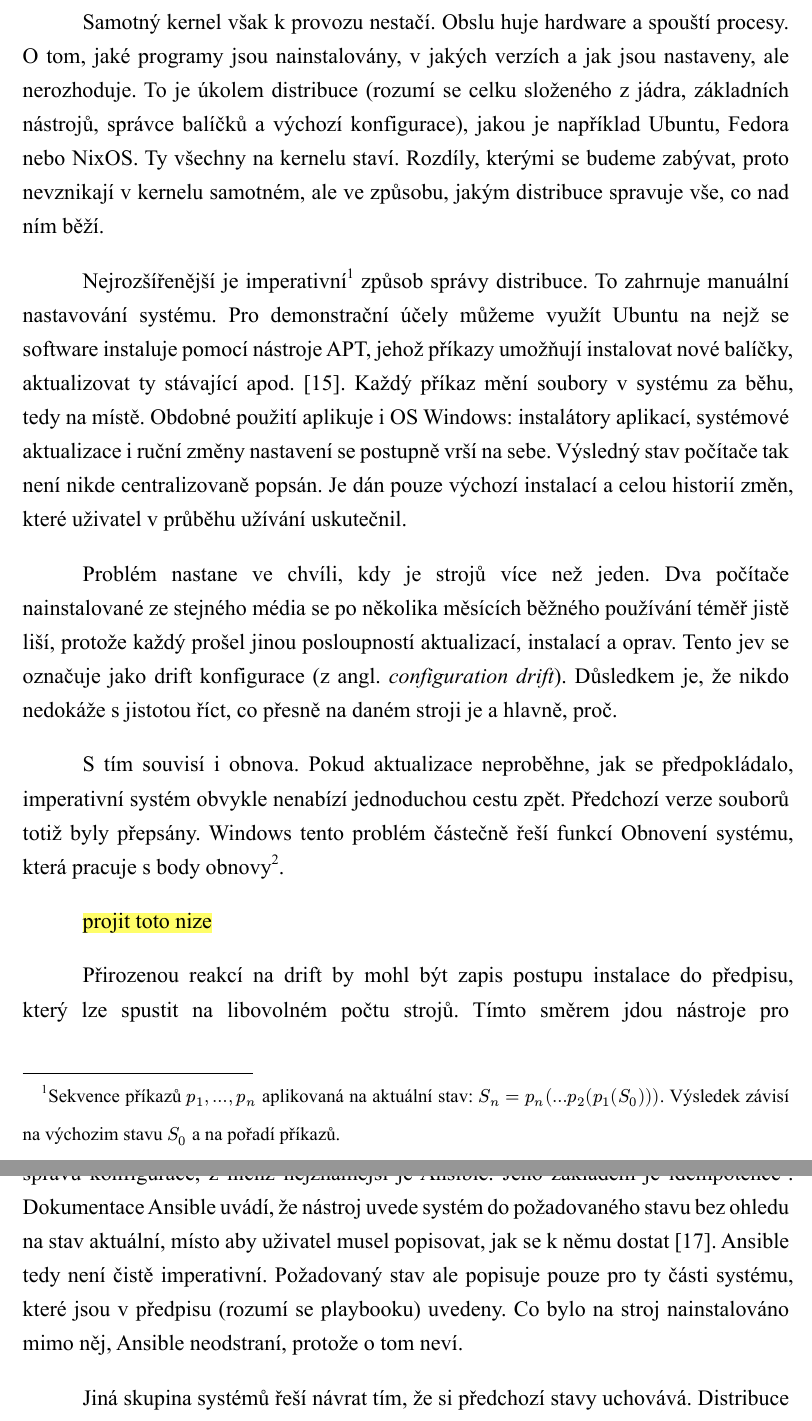
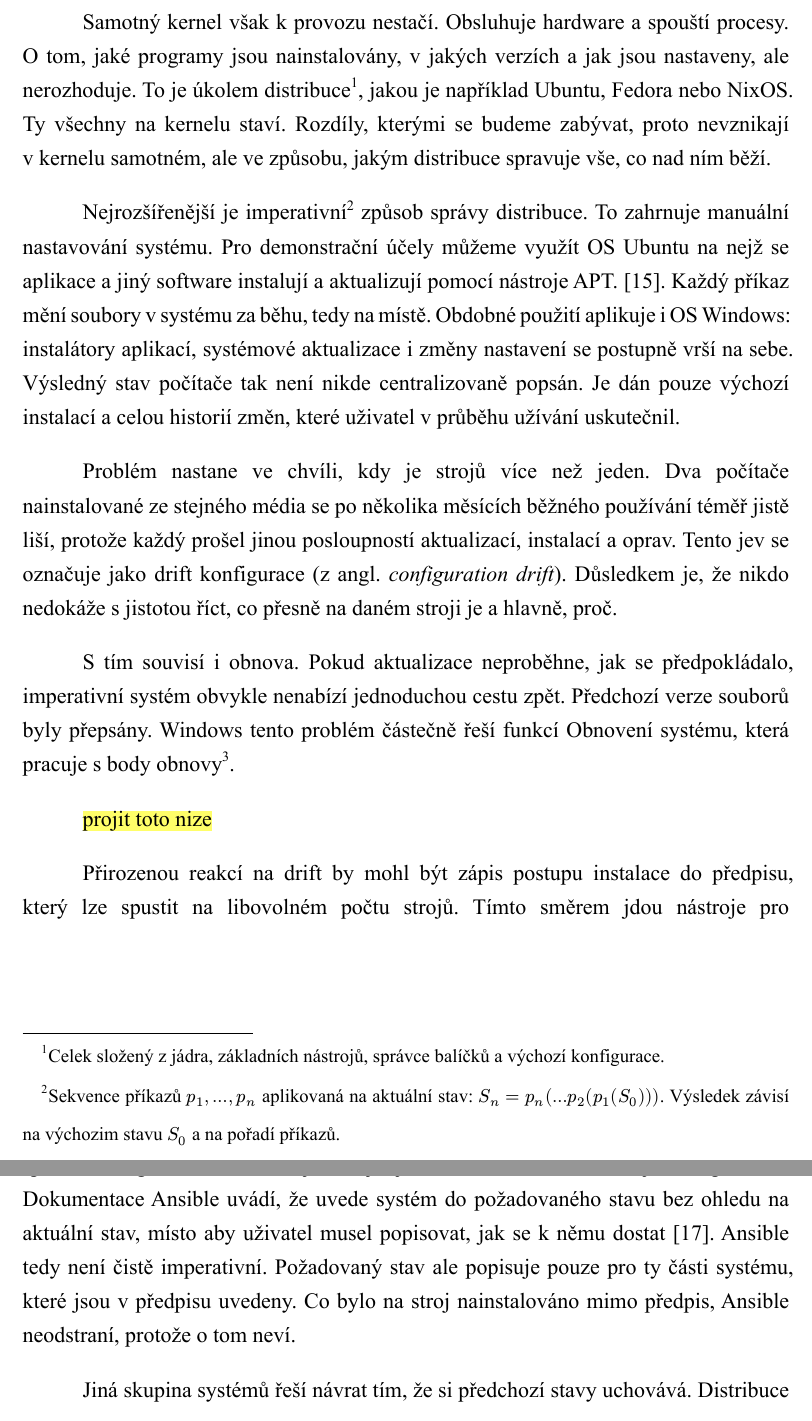
Before and after one commit to kucendro/os, a Typst document (papers/maturita/main.typ): two parts of pages 11 and 12 of 27, joined at a grey line, cut so that both start at the same text. The pictures show the PDF file papers/maturita/pdf/main.pdf that the author committed with the source.

Commit message:
written part progress

```diff
--- a/papers/maturita/main.typ
+++ b/papers/maturita/main.typ
@@ -48,17 +48,17 @@ Vytvoření systému, který se dokáže dle potřeby a vytíženosti adaptovat
 
 Operační systém (OS) tvoří vrstvu mezi hardwarem a aplikacemi. Úkolem OS je zajistit, aby programy mohly sdílet procesor (CPU), operační paměť (RAM), disk i síťové rozhraní, aniž by o sobě musely nutně vzájemně vědět. Základem systémů, kterými se tato práce zabývá, je jádro Linux (kernel), tedy „klon operačního systému Unix, vytvořený Linusem Torvaldsem za pomoci volně sdružené skupiny programátorů (opensource komunita).“ @kernelreadme. Kernel je nejrozšířenější platformou pro cloud computing na světě. Dle statistik #highlight()[doplnit statistiku] ho využívá přes 70% všech počítačů na světe.
 
-Samotný kernel však k provozu nestačí. Obslu huje hardware a spouští procesy. O tom, jaké programy jsou nainstalovány, v jakých verzích a jak jsou nastaveny, ale nerozhoduje. To je úkolem distribuce (rozumí se celku složeného z jádra, základních nástrojů, správce balíčků a výchozí konfigurace), jakou je například Ubuntu, Fedora nebo NixOS. Ty všechny na kernelu staví. Rozdíly, kterými se budeme zabývat, proto nevznikají v kernelu samotném, ale ve způsobu, jakým distribuce spravuje vše, co nad ním běží.
+Samotný kernel však k provozu nestačí. Obsluhuje hardware a spouští procesy. O tom, jaké programy jsou nainstalovány, v jakých verzích a jak jsou nastaveny, ale nerozhoduje. To je úkolem distribuce#footnote[Celek složený z jádra, základních nástrojů, správce balíčků a výchozí konfigurace.], jakou je například Ubuntu, Fedora nebo NixOS. Ty všechny na kernelu staví. Rozdíly, kterými se budeme zabývat, proto nevznikají v kernelu samotném, ale ve způsobu, jakým distribuce spravuje vše, co nad ním běží.
 
-Nejrozšířenější je imperativní#footnote[Sekvence příkazů $p_1, ..., p_n$ aplikovaná na aktuální stav: $S_n = p_n (... p_2 (p_1 (S_0)))$. Výsledek závisí na výchozim stavu $S_0$ a na pořadí příkazů.] způsob správy distribuce. To zahrnuje manuální nastavování systému. Pro demonstrační účely můžeme využít Ubuntu na nejž se software instaluje pomocí nástroje APT, jehož příkazy umožňují instalovat nové balíčky, aktualizovat ty stávající apod. @ubuntuapt. Každý příkaz mění soubory v systému za běhu, tedy na místě. Obdobné použití aplikuje i OS Windows: instalátory aplikací, systémové aktualizace i ruční změny nastavení se postupně vrší na sebe. Výsledný stav počítače tak není nikde centralizovaně popsán. Je dán pouze výchozí instalací a celou historií změn, které uživatel v průběhu užívání uskutečnil.
+Nejrozšířenější je imperativní#footnote[Sekvence příkazů $p_1, ..., p_n$ aplikovaná na aktuální stav: $S_n = p_n (... p_2 (p_1 (S_0)))$. Výsledek závisí na výchozim stavu $S_0$ a na pořadí příkazů.] způsob správy distribuce. To zahrnuje manuální nastavování systému. Pro demonstrační účely můžeme využít OS Ubuntu na nejž se aplikace a jiný software instalují a aktualizují pomocí nástroje APT. @ubuntuapt. Každý příkaz mění soubory v systému za běhu, tedy na místě. Obdobné použití aplikuje i OS Windows: instalátory aplikací, systémové aktualizace i změny nastavení se postupně vrší na sebe. Výsledný stav počítače tak není nikde centralizovaně popsán. Je dán pouze výchozí instalací a celou historií změn, které uživatel v průběhu užívání uskutečnil.
 
 Problém nastane ve chvíli, kdy je strojů více než jeden. Dva počítače nainstalované ze stejného média se po několika měsících běžného používání téměř jistě liší, protože každý prošel jinou posloupností aktualizací, instalací a oprav. Tento jev se označuje jako drift konfigurace (z angl. _configuration drift_). Důsledkem je, že nikdo nedokáže s jistotou říct, co přesně na daném stroji je a hlavně, proč.
 
-S tím souvisí i obnova. Pokud aktualizace neproběhne, jak se předpokládalo, imperativní systém obvykle nenabízí jednoduchou cestu zpět. Předchozí verze souborů totiž byly přepsány. Windows tento problém částečně řeší funkcí Obnovení systému, která pracuje s body obnovy#footnote[(z angl. _snapshot_) Snímky konfigurace a nastavení systému v určitém okamžiku @windowsrestore].
+S tím souvisí i obnova. Pokud aktualizace neproběhne, jak se předpokládalo, imperativní systém obvykle nenabízí jednoduchou cestu zpět. Předchozí verze souborů byly přepsány. Windows tento problém částečně řeší funkcí Obnovení systému, která pracuje s body obnovy#footnote[(z angl. _snapshot_) Snímky konfigurace a nastavení systému v určitém okamžiku @windowsrestore].
 
 #highlight()[projit toto nize]
 
-Přirozenou reakcí na drift by mohl být zapis postupu instalace do předpisu, který lze spustit na libovolném počtu strojů. Tímto směrem jdou nástroje pro správu konfigurace, z nichž nejznámější je Ansible. Jeho základem je idempotence#footnote[Binární operace je idempotentní, pokud je výsledek jednoho jejího provedení stejný jako výsledek opakovaného provedení: $x * x = x quad forall x in S$]. Dokumentace Ansible uvádí, že nástroj uvede systém do požadovaného stavu bez ohledu na stav aktuální, místo aby uživatel musel popisovat, jak se k němu dostat @ansibleglossary. Ansible tedy není čistě imperativní. Požadovaný stav ale popisuje pouze pro ty části systému, které jsou v předpisu (rozumí se playbooku) uvedeny. Co bylo na stroj nainstalováno mimo něj, Ansible neodstraní, protože o tom neví.
+Přirozenou reakcí na drift by mohl být zápis postupu instalace do předpisu, který lze spustit na libovolném počtu strojů. Tímto směrem jdou nástroje pro správu konfigurace, z nichž nejznámější je Ansible. Jeho základem je idempotence#footnote[Binární operace je idempotentní, pokud je výsledek jednoho jejího provedení stejný jako výsledek opakovaného provedení: $x * x = x quad forall x in S$]. Dokumentace Ansible uvádí, že uvede systém do požadovaného stavu bez ohledu na aktuální stav, místo aby uživatel musel popisovat, jak se k němu dostat @ansibleglossary. Ansible tedy není čistě imperativní. Požadovaný stav ale popisuje pouze pro ty části systému, které jsou v předpisu uvedeny. Co bylo na stroj nainstalováno mimo předpis, Ansible neodstraní, protože o tom neví.
 
 Jiná skupina systémů řeší návrat tím, že si předchozí stavy uchovává. Distribuce openSUSE MicroOS používá nástroj transactional-update, který před každou aktualizací vytvoří pomocí nástroje snapper nový snímek kořenového souborového systému a aktualizaci provede v něm. Změny se projeví až po restartu a příkaz `rollback` umožňuje nastavit jako výchozí některý z předchozích snímků @transactionalupdate. Projekt bootc, na kterém staví Fedora Atomic, jde ještě dál a aktualizuje celý operační systém pomocí obrazů kontejnerů ve formátu OCI @bootcreadme. Nová verze systému se připraví jako další nasazení vedle stávajícího a příkaz `bootc rollback` pouze změní pořadí položek v zavaděči, takže se při dalším startu spustí nasazení předchozí @bootc.
 
```
Also changed, not shown: papers/maturita/pdf/main.pdf.
